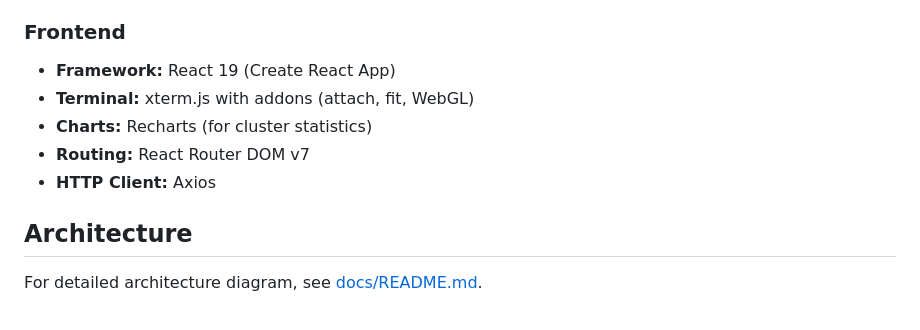
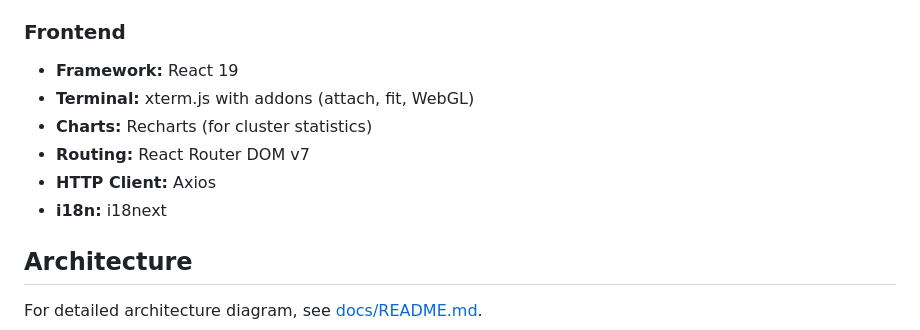
Before and after one commit to Ambrosia0/slurm-controller, a Markdown page: README.md, the part around the change. GitHub-like rendering.

```diff
--- a/README.md
+++ b/README.md
@@ -25,11 +25,12 @@ The main idea of this project is to minimize the effort required to create and a
 - **Utilities:** Lombok, PTY4J (pseudo-terminal for Unix-like terminals)
 
 ### Frontend
-- **Framework:** React 19 (Create React App)
+- **Framework:** React 19
 - **Terminal:** xterm.js with addons (attach, fit, WebGL)
 - **Charts:** Recharts (for cluster statistics)
 - **Routing:** React Router DOM v7
 - **HTTP Client:** Axios
+- **i18n:** i18next
 
 ## Architecture
 
```
